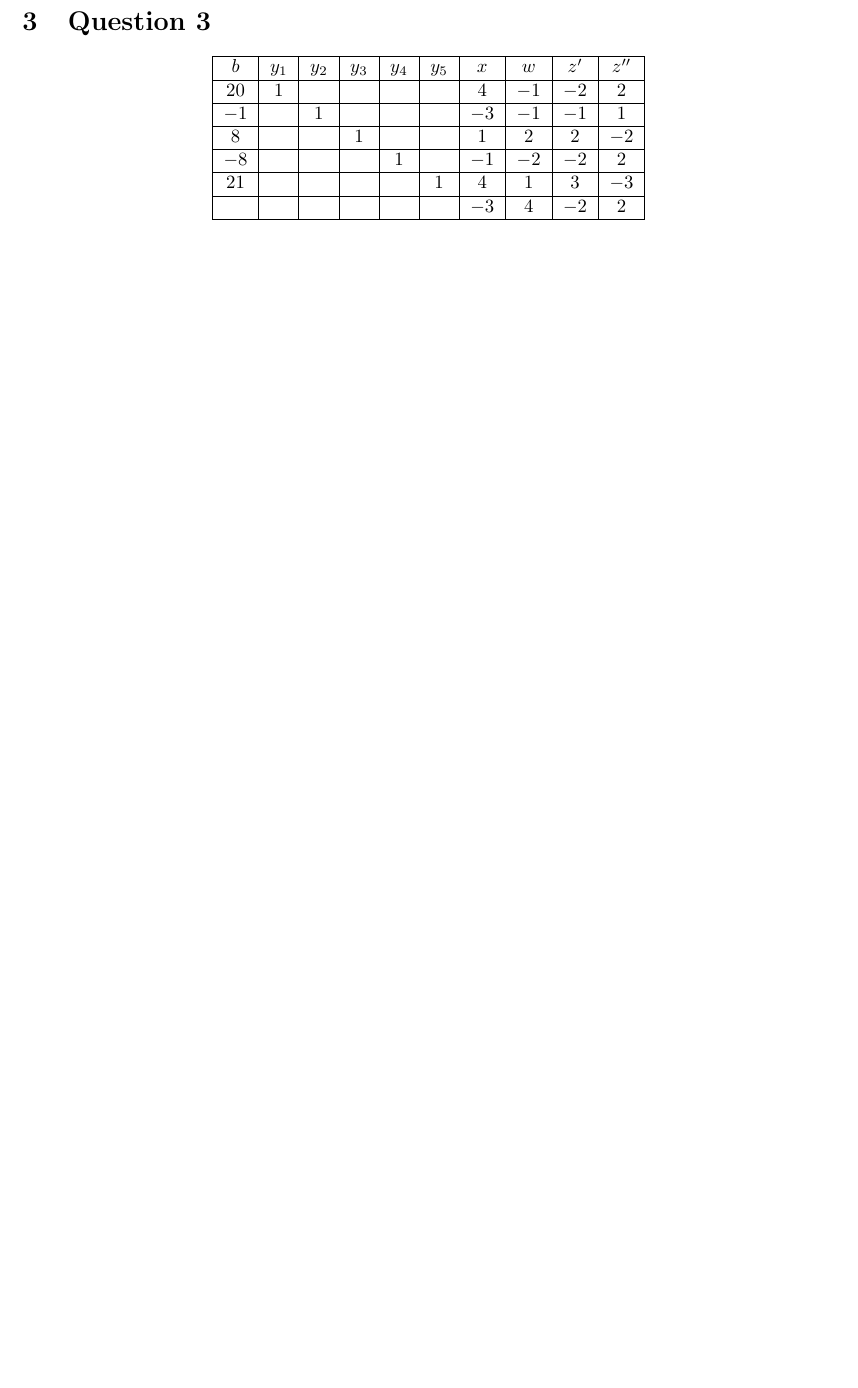
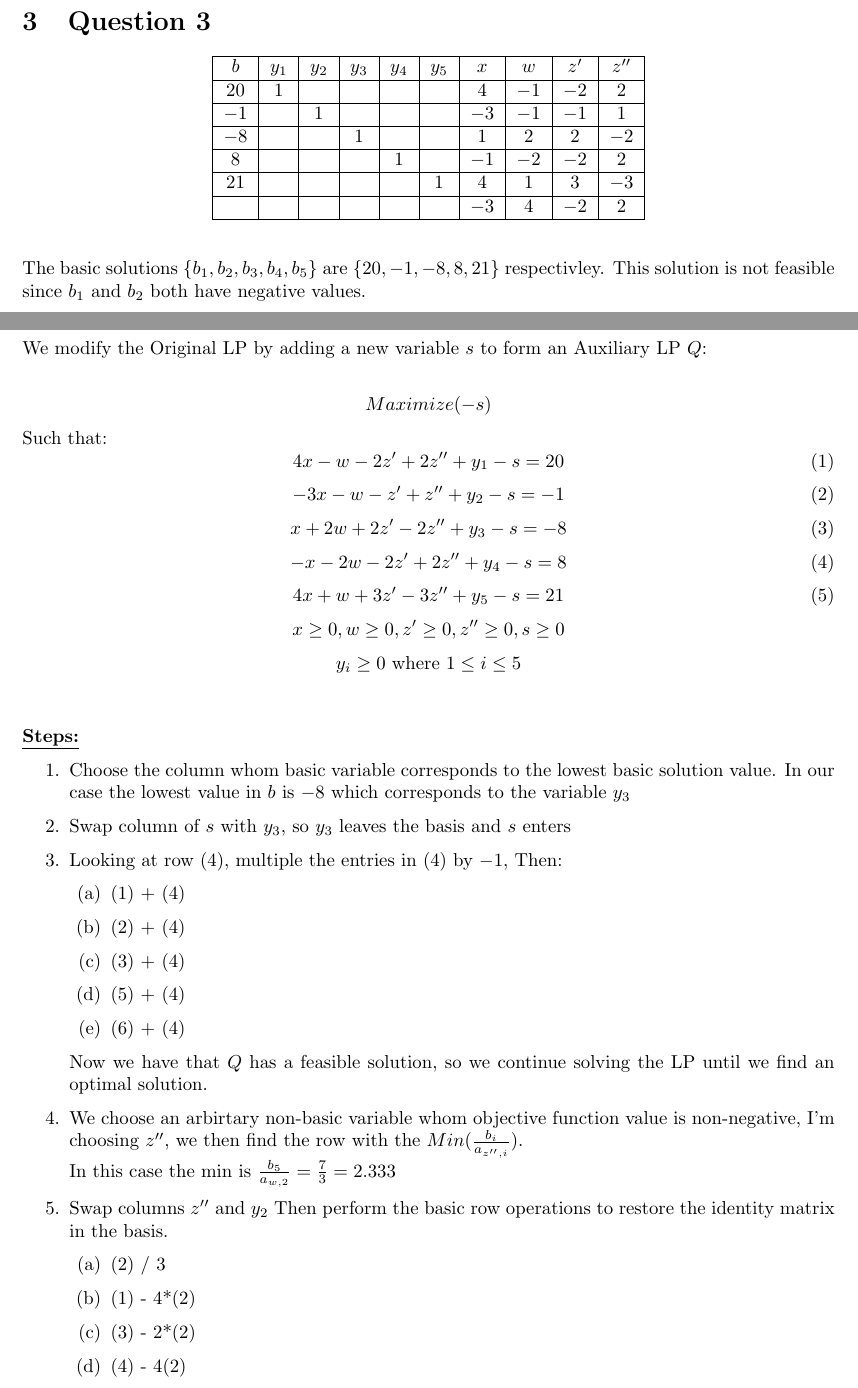
Before and after one commit to pthread-me/UNI, a LaTeX document (ALG/a2/a2.tex): part of page 7 of 7 before the commit and two parts of pages 7 and 8 of 10 after it, the two joined at a grey line, cut so that both start at the same text, the shorter picture padded with empty space. Compiled offline with pdfLaTeX.

Commit message:
4113 a2 save part2, finished q4 yipeee

```diff
--- a/ALG/a2/a2.tex
+++ b/ALG/a2/a2.tex
@@ -291,9 +291,9 @@
 		\hline
 		$-1$& 	$$& 	$1$& 	$$& 	$$& 	$$& 	$-3$& 	$-1$& 	$-1$& 	$1$\\
 		\hline
-		$8$& 	$$& 	$$& 	$1$& 	$$& 	$$& 	$1$& 	$2$& 	$2$& 	$-2$\\
+		$-8$& 	$$& 	$$& 	$1$& 	$$& 	$$& 	$1$& 	$2$& 	$2$& 	$-2$\\
 		\hline
-		$-8$& 	$$& 	$$& 	$$& 	$1$& 	$$& 	$-1$& 	$-2$& 	$-2$& 	$2$\\
+		$8$& 	$$& 	$$& 	$$& 	$1$& 	$$& 	$-1$& 	$-2$& 	$-2$& 	$2$\\
 		\hline
 		$21$& 	$$& 	$$& 	$$& 	$$& 	$1$& 	$4$& 	$1$& 	$3$& 	$-3$\\
 		\hline
@@ -302,3 +302,71 @@
 		\end{tabular}
 	\end{center}
 
+	\vspace{15pt}
+	The basic solutions $\{b_1, b_2, b_3, b_4, b_5\}$ are $\{20, -1, -8, 8, 21\}$
+	respectivley. This solution is not feasible since $b_1$ and $b_2$ both have
+	negative values.
+
+	\newpage
+	\section{Question 4}
+	\par{
+		We modify the Original LP by adding a new variable $s$ to form an Auxiliary LP $Q$:
+	}
+
+	\begin{equation}\notag
+		Maximize(-s)
+	\end{equation}
+	Such that:
+	\begin{equation}\tag{1}
+		4x-w-2z'+2z''+y_1-s=20
+	\end{equation}
+	\begin{equation}\tag{2}
+		-3x-w-z'+z''+y_2-s=-1
+	\end{equation}
+	\begin{equation}\tag{3}
+		x+2w+2z'-2z''+y_3-s=-8
+	\end{equation}
+	\begin{equation}\tag{4}
+		-x-2w-2z'+2z''+y_4-s=8
+	\end{equation}
+	\begin{equation}\tag{5}
+		4x+w+3z'-3z''+y_5-s=21
+	\end{equation}
+	\begin{equation}\notag
+		x\ge0, w\ge0, z'\ge0, z''\ge0, s\ge0
+	\end{equation}
+	\begin{equation}\notag
+		y_i\ge0 \text{ where } 1\le i\le5
+	\end{equation}
+
+	\vspace{15pt}
+	\textbf{\underline{Steps:}}
+	\begin{enumerate}
+		\item Choose the column whom basic variable corresponds to the lowest
+			basic solution value. In our case the lowest value in $b$ is $-8$
+			which corresponds to the variable $y_3$
+		\item Swap column of $s$ with $y_3$, so $y_3$ leaves the basis and $s$ enters
+		\item Looking at row (4), multiple the entries in (4)  by $-1$, Then:
+			\begin{enumerate}
+				\item (1) + (4)
+				\item (2) + (4)
+				\item (3) + (4)
+				\item (5) + (4)
+				\item (6) + (4)
+			\end{enumerate}
+			Now we have that $Q$ has a feasible solution, so we continue solving the
+			LP until we find an optimal solution.
+
+		\item We choose an arbirtary non-basic variable whom objective function
+			value is non-negative, I'm choosing $z''$, we then find the row with
+			the $Min(\frac{b_i}{a_{z'',i}})$.\\
+			In this case the min is $\frac{b_5}{a_{w,2}} = \frac{7}{3} = 2.333$
+
+		\item Swap columns $z''$ and $y_2$ Then perform the basic row operations to restore the
+			identity matrix in the basis.
+			\begin{enumerate}
+				\item (2) / 3
+				\item (1) - 4*(2)
+				\item (3) - 2*(2)
+				\item (4) - 4(2)
+				\item (5) - (2)
```
Also changed, not shown: ALG/a2/a2.pdf, ALG/a2/a2q4/1.png (added), ALG/a2/a2q4/2.png (added), ALG/a2/a2q4/3.png (added), ALG/a2/a2q4/4.png (added), ALG/a2/a2q4/5.png (added), ALG/a2/a2q4/6.png (added), ALG/a2/a2q4/7.png (added), ALG/a2/a2.tex (69 more changed lines), 8 other files.
